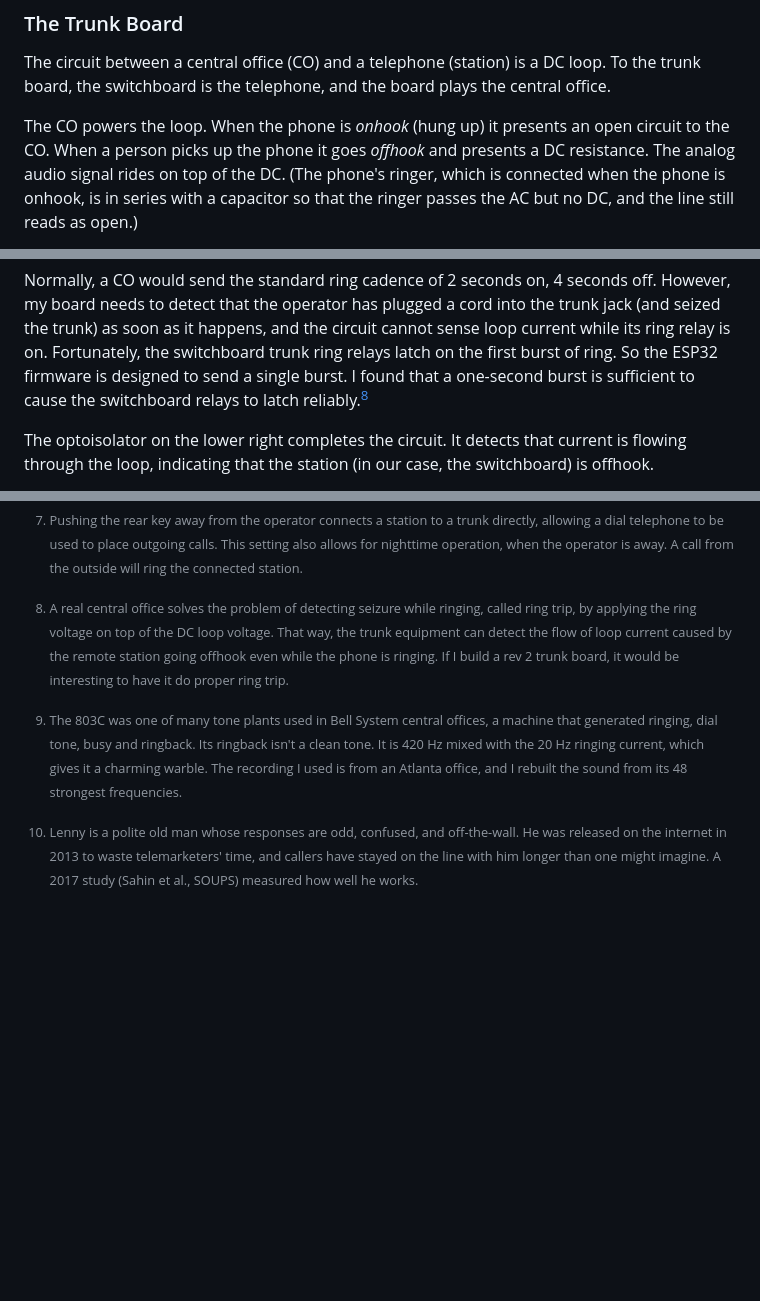
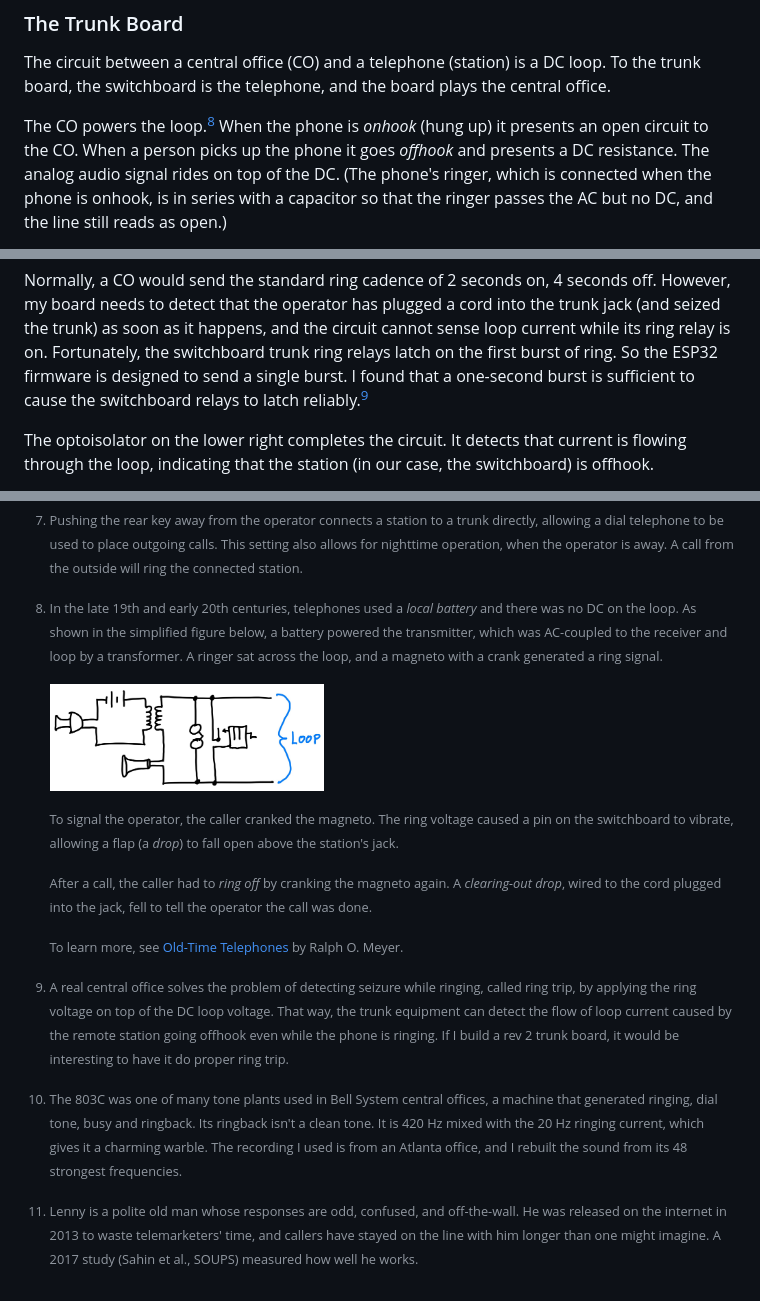
Before and after one commit to marksidell/switchboard-game, a Markdown page: README.md, 3 parts joined by grey strips. Drawn GitHub-style; pictures changed too: docs/images/local-battery.jpg (added); blank space fills up the shorter version.

Commit message:
readme: endnote on local battery telephones and magneto switchboards, with a drawing
Co-Authored-By: Claude Opus 5.5 <noreply@anthropic.com>
Claude-Session: https://claude.ai/code/session_01MZ9NnKjKHGhUPJnZLwgXex

```diff
--- a/README.md
+++ b/README.md
@@ -334,7 +334,7 @@ ESP32 can operate to cycle power to the switchboard, effectively rebooting it.
 The circuit between a central office (CO) and a telephone (station) is a DC loop.
 To the trunk board, the switchboard is the telephone, and the board plays the central office.
 
-The CO powers the loop. When the phone is *onhook* (hung up) it presents an open
+The CO powers the loop.[^8] When the phone is *onhook* (hung up) it presents an open
 circuit to the CO. When a person picks up the phone it goes *offhook* and presents
 a DC resistance. The analog audio signal rides on top of the DC.
 (The phone's ringer, which is connected when the phone is onhook,
@@ -381,7 +381,7 @@ as soon as it happens, and the circuit cannot sense loop current while
 its ring relay is on. Fortunately, the switchboard trunk ring relays latch
 on the first burst of ring. So the ESP32 firmware is designed to send a
 single burst. I found that a one-second burst is sufficient to cause
-the switchboard relays to latch reliably.[^8]
+the switchboard relays to latch reliably.[^9]
 
 The optoisolator on the lower right completes the circuit. It detects that current
 is flowing through the loop, indicating that the station (in our case, the switchboard)
@@ -1033,7 +1033,28 @@ directly, allowing a dial telephone to be used to place outgoing calls.
 This setting also allows for nighttime operation, when the operator is away.
 A call from the outside will ring the connected station.
 
-[^8]: A real central office solves the problem of detecting seizure while ringing,
+[^8]: In the late 19th and early 20th centuries, telephones used a *local battery*
+and there was no DC on the loop. As shown in the simplified figure below, a battery powered
+the transmitter, which was AC-coupled to the receiver and loop by a transformer.
+A ringer sat across the loop, and a magneto with a crank generated a ring signal.
+
+    <p align="left">
+      <img src="docs/images/local-battery.jpg" width="40%" />
+    </p>
+
+    To signal the operator, the caller cranked the magneto. The ring voltage
+    caused a pin on the switchboard to vibrate, allowing a flap (a *drop*) to
+    fall open above the station's jack.
+
+    After a call, the caller had to *ring off* by cranking the magneto again.
+    A *clearing-out drop*, wired to the cord plugged into the jack,
+    fell to tell the operator the call was done.
+
+    To learn more, see
+    [Old-Time Telephones](https://www.oldphoneshop.com/products/old-time-telephones-3rd-edition-by-ralph-o-meyer.html)
+    by Ralph O. Meyer.
+
+[^9]: A real central office solves the problem of detecting seizure while ringing,
 called ring trip, by applying the ring voltage on top of the DC loop voltage. That way,
 the trunk equipment can detect the flow of loop current caused by the remote
 station going offhook even while the phone is ringing. If I build a rev 2 trunk board,
```
Also changed, not shown: other parts of README.md (+4 -4 lines).
